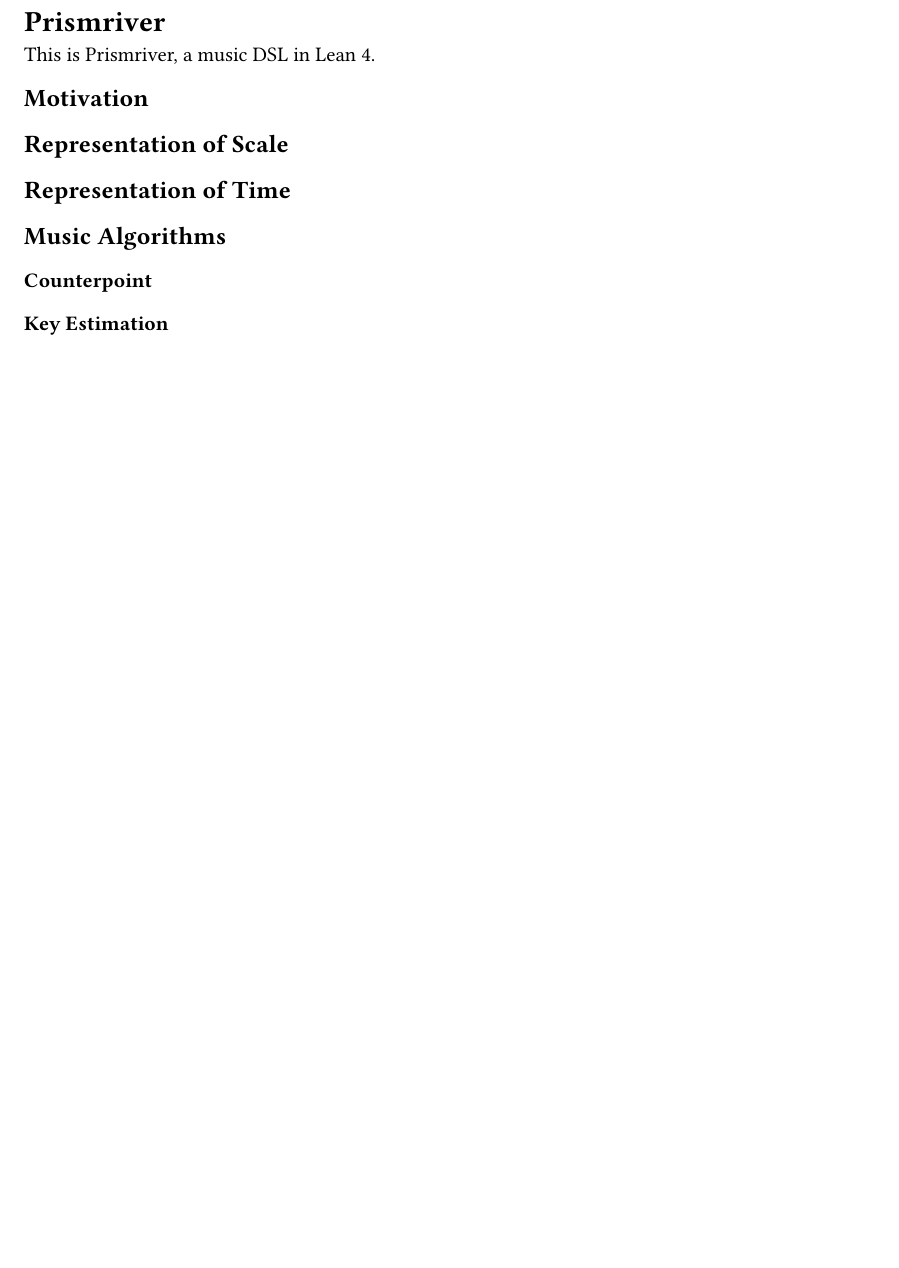
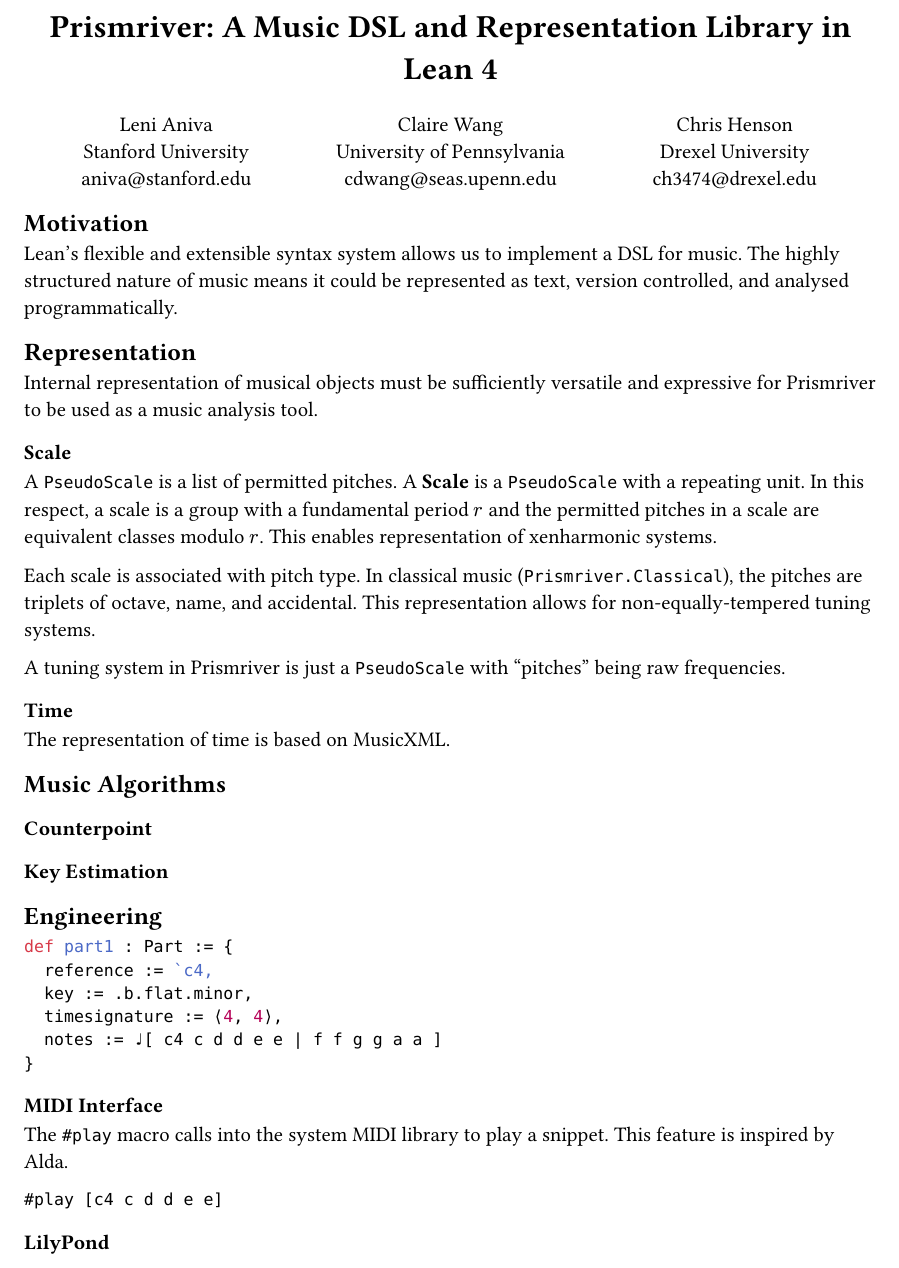
Before and after one commit to lenianiva/Prismriver, a Typst document (doc/roadmap.typ): part of the page, cut at the place of the change, the shorter picture padded with empty space. Compiled offline with Typst 0.15.

Commit message:
doc: Add basic examples

````diff
--- a/doc/roadmap.typ
+++ b/doc/roadmap.typ
@@ -1,3 +1,5 @@
-= Prismriver
+#align(center, text(17pt)[
+  *Prismriver: A Music DSL and Representation Library in Lean 4*
+])
 
-This is Prismriver, a music DSL in Lean 4.
+#grid(
@@ -4,12 +10,70 @@ This is Prismriver, a music DSL in Lean 4.
+    #link("mailto:aniva@stanford.edu")
+  ],
+  align(center)[
+    Claire Wang \
+    University of Pennsylvania \
+      #link("mailto:cdwang@seas.upenn.edu")
+  ],
+  align(center)[
+    Chris Henson \
+    Drexel University \
+    #link("mailto:ch3474@drexel.edu")
+  ],
+)
 
 == Motivation
 
-== Representation of Scale
+Lean's flexible and extensible syntax system allows us to implement a DSL for
+music. The highly structured nature of music means it could be represented as
+text, version controlled, and analysed programmatically.
 
-== Representation of Time
+== Representation
+
+Internal representation of musical objects must be sufficiently versatile and
+expressive for Prismriver to be used as a music analysis tool.
+
+=== Scale
+
+A `PseudoScale` is a list of permitted pitches. A *Scale* is a `PseudoScale`
+with a repeating unit. In this respect, a scale is a group with a fundamental
+period $r$ and the permitted pitches in a scale are equivalent classes modulo
+$r$. This enables representation of xenharmonic systems.
+
+Each scale is associated with pitch type. In classical music
+(`Prismriver.Classical`), the pitches are triplets of octave, name, and
+accidental. This representation allows for non-equally-tempered tuning systems.
+
+A tuning system in Prismriver is just a `PseudoScale` with "pitches" being raw
+frequencies.
+
+=== Time
+
+The representation of time is based on MusicXML.
 
 == Music Algorithms
 
 === Counterpoint
 
 === Key Estimation
+
+== Engineering
+
+```lean
+def part1 : Part := {
+  reference := `c4,
+  key := .b.flat.minor,
+  timesignature := ⟨4, 4⟩,
+  notes := ♩[ c4 c d d e e | f f g g a a ]
+}
+```
+
+=== MIDI Interface
+
+The `#play` macro calls into the system MIDI library to play a snippet. This
+feature is inspired by Alda.
+
+```lean
+#play [c4 c d d e e]
+```
+
+=== LilyPond
````
Also changed, not shown: doc/roadmap.typ (4 more changed lines).
